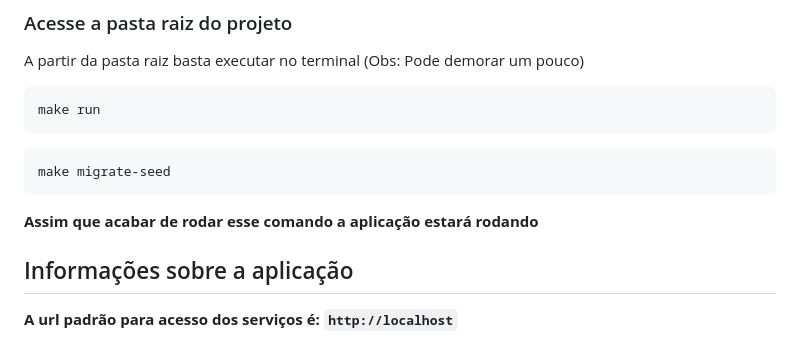
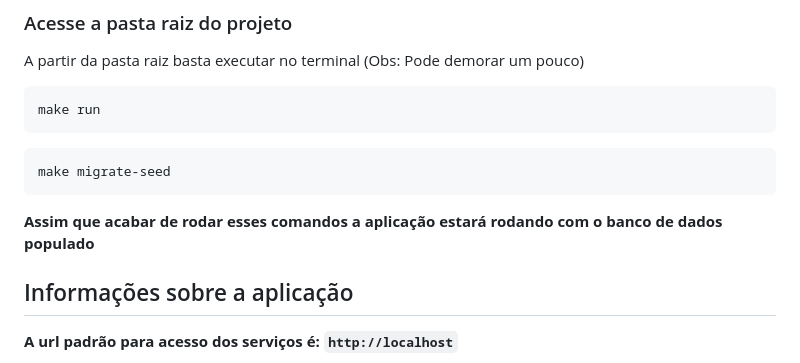
Before and after one commit to pedropascutti/desafio-fullstack-gazintech, a Markdown page: README.md, the part around the change. Drawn GitHub-style.

````diff
--- a/README.md
+++ b/README.md
@@ -79,7 +79,7 @@ make run
 ```bash
 make migrate-seed
 ```
-**Assim que acabar de rodar esse comando a aplicação estará rodando**
+**Assim que acabar de rodar esses comandos a aplicação estará rodando com o banco de dados populado**
 
 ## Informações sobre a aplicação
 **A url padrão para acesso dos serviços é: `http://localhost`** <br />
````
